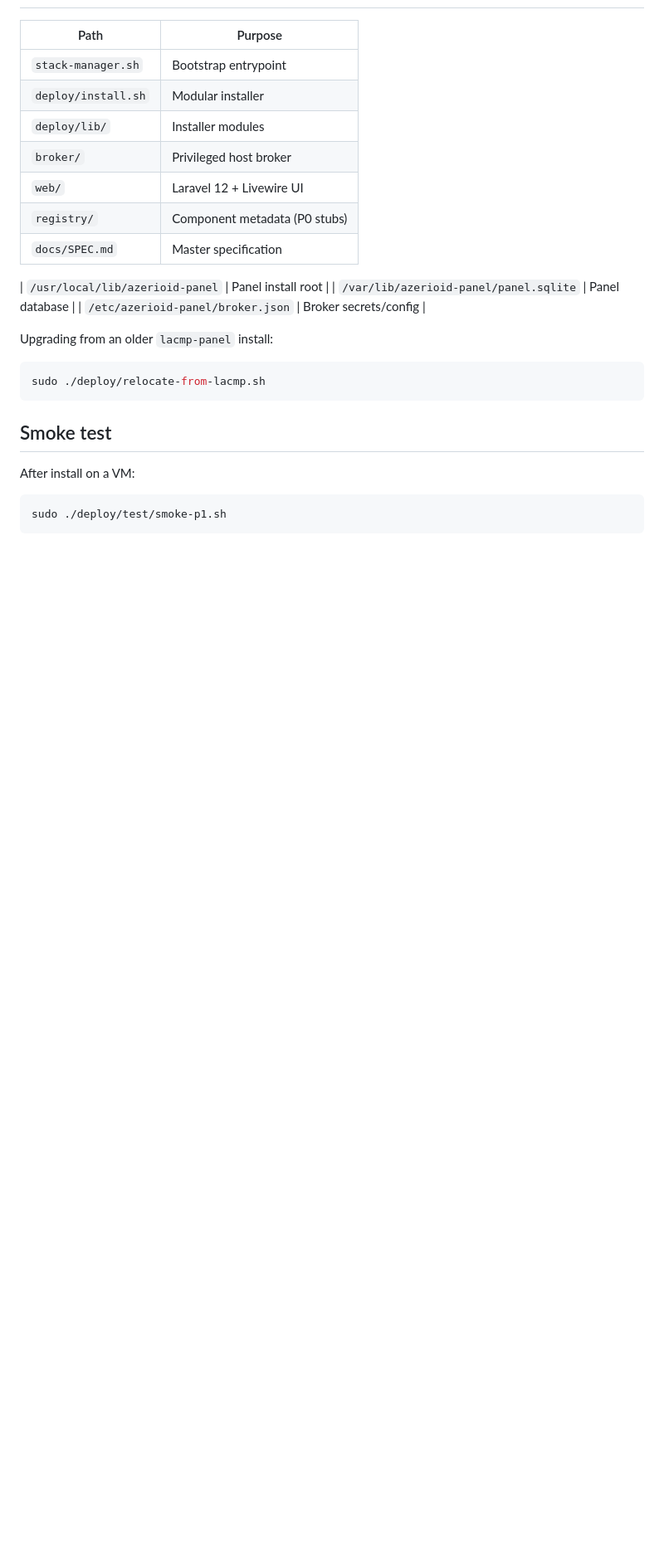
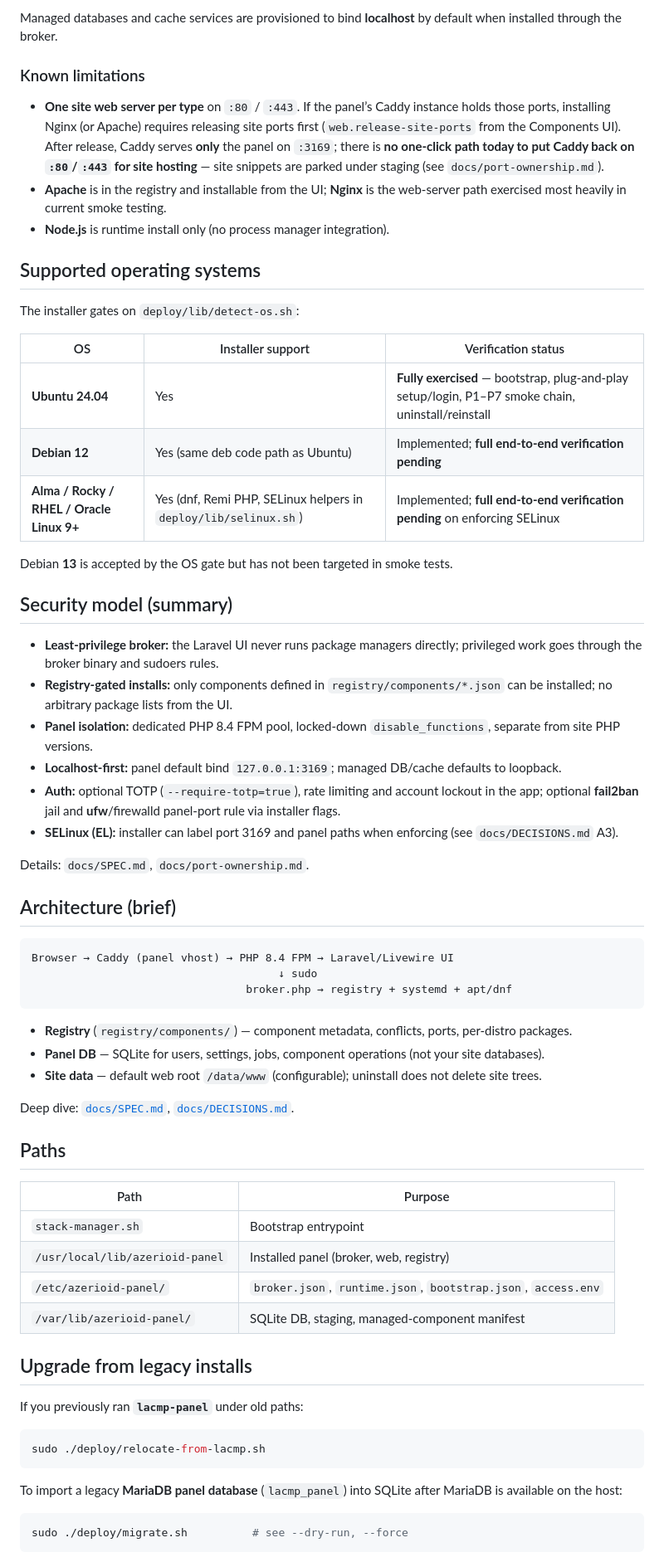
Before and after one commit to azerioid/azerioid-panel, a Markdown page: README.md, the part around one of its changes. Shown at 83% size. GitHub-like rendering; blank space fills up the shorter version.

````diff
--- a/README.md
+++ b/README.md
@@ -22,29 +69,68 @@ Panel default: `http://127.0.0.1:3169` (SSH tunnel: `ssh -L 3169:127.0.0.1:3169
+Managed databases and cache services are provisioned to bind **localhost** by default when installed through the broker.
+
+### Known limitations
+
+- **One site web server per type** on `:80` / `:443`. If the panel’s Caddy instance holds those ports, installing Nginx (or Apache) requires releasing site ports first (`web.release-site-ports` from the Components UI). After release, Caddy serves **only** the panel on `:3169`; there is **no one-click path today to put Caddy back on `:80`/`:443` for site hosting** — site snippets are parked under staging (see `docs/port-ownership.md`).
+- **Apache** is in the registry and installable from the UI; **Nginx** is the web-server path exercised most heavily in current smoke testing.
+- **Node.js** is runtime install only (no process manager integration).
+
+## Supported operating systems
+
+The installer gates on `deploy/lib/detect-os.sh`:
+
+| OS | Installer support | Verification status |
+|----|-------------------|---------------------|
+| **Ubuntu 24.04** | Yes | **Fully exercised** — bootstrap, plug-and-play setup/login, P1–P7 smoke chain, uninstall/reinstall |
+| **Debian 12** | Yes (same deb code path as Ubuntu) | Implemented; **full end-to-end verification pending** |
+| **Alma / Rocky / RHEL / Oracle Linux 9+** | Yes (dnf, Remi PHP, SELinux helpers in `deploy/lib/selinux.sh`) | Implemented; **full end-to-end verification pending** on enforcing SELinux |
+
+Debian **13** is accepted by the OS gate but has not been targeted in smoke tests.
+
+## Security model (summary)
+
+- **Least-privilege broker:** the Laravel UI never runs package managers directly; privileged work goes through the broker binary and sudoers rules.
+- **Registry-gated installs:** only components defined in `registry/components/*.json` can be installed; no arbitrary package lists from the UI.
+- **Panel isolation:** dedicated PHP 8.4 FPM pool, locked-down `disable_functions`, separate from site PHP versions.
+- **Localhost-first:** panel default bind `127.0.0.1:3169`; managed DB/cache defaults to loopback.
+- **Auth:** optional TOTP (`--require-totp=true`), rate limiting and account lockout in the app; optional **fail2ban** jail and **ufw**/firewalld panel-port rule via installer flags.
+- **SELinux (EL):** installer can label port 3169 and panel paths when enforcing (see `docs/DECISIONS.md` A3).
+
+Details: `docs/SPEC.md`, `docs/port-ownership.md`.
+
+## Architecture (brief)
+
+```
+Browser → Caddy (panel vhost) → PHP 8.4 FPM → Laravel/Livewire UI
+                                      ↓ sudo
+                                 broker.php → registry + systemd + apt/dnf
+```
+
+- **Registry** (`registry/components/`) — component metadata, conflicts, ports, per-distro packages.
+- **Panel DB** — SQLite for users, settings, jobs, component operations (not your site databases).
+- **Site data** — default web root `/data/www` (configurable); uninstall does not delete site trees.
+
+Deep dive: [`docs/SPEC.md`](docs/SPEC.md), [`docs/DECISIONS.md`](docs/DECISIONS.md).
+
+## Paths
 
 | Path | Purpose |
 |------|---------|
 | `stack-manager.sh` | Bootstrap entrypoint |
-| `deploy/install.sh` | Modular installer |
-| `deploy/lib/` | Installer modules |
-| `broker/` | Privileged host broker |
-| `web/` | Laravel 12 + Livewire UI |
-| `registry/` | Component metadata (P0 stubs) |
-| `docs/SPEC.md` | Master specification |
+| `/usr/local/lib/azerioid-panel` | Installed panel (broker, web, registry) |
+| `/etc/azerioid-panel/` | `broker.json`, `runtime.json`, `bootstrap.json`, `access.env` |
+| `/var/lib/azerioid-panel/` | SQLite DB, staging, managed-component manifest |
 
-| `/usr/local/lib/azerioid-panel` | Panel install root |
-| `/var/lib/azerioid-panel/panel.sqlite` | Panel database |
-| `/etc/azerioid-panel/broker.json` | Broker secrets/config |
+## Upgrade from legacy installs
 
-Upgrading from an older `lacmp-panel` install:
+If you previously ran **`lacmp-panel`** under old paths:
 
 ```bash
 sudo ./deploy/relocate-from-lacmp.sh
 ```
 
-## Smoke test
-
-After install on a VM:
+To import a legacy **MariaDB panel database** (`lacmp_panel`) into SQLite after MariaDB is available on the host:
 
 ```bash
-sudo ./deploy/test/smoke-p1.sh
+sudo ./deploy/migrate.sh          # see --dry-run, --force
 ```
 
````
Also changed, not shown: other parts of README.md (+75 -40 lines).
